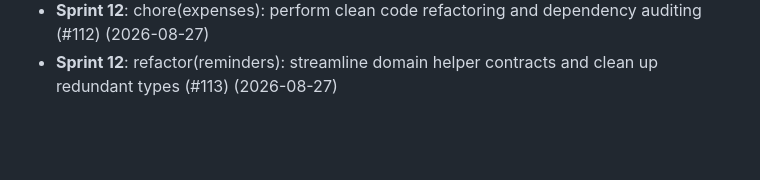
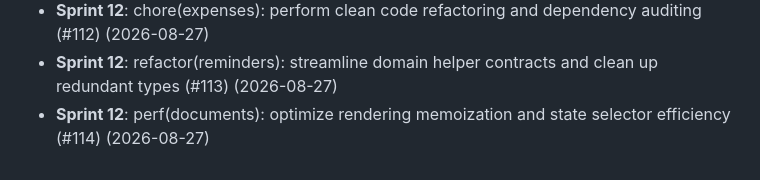
Before and after one commit to thiruppugazhs/vehicle, a Markdown page: docs/DEVELOPMENT_LOG.md, the part around the change. GitHub-like rendering; blank space fills up the shorter version.

Commit message:
perf(documents): optimize rendering memoization and state selector efficiency (#114)

```diff
--- a/docs/DEVELOPMENT_LOG.md
+++ b/docs/DEVELOPMENT_LOG.md
@@ -54,3 +54,4 @@ Chronological record of engineering optimizations and code quality audits.
 - **Sprint 12**: fix(repairs): safeguard nullish edge cases during deep property access (#111) (2026-08-27)
 - **Sprint 12**: chore(expenses): perform clean code refactoring and dependency auditing (#112) (2026-08-27)
 - **Sprint 12**: refactor(reminders): streamline domain helper contracts and clean up redundant types (#113) (2026-08-27)
+- **Sprint 12**: perf(documents): optimize rendering memoization and state selector efficiency (#114) (2026-08-27)
```
